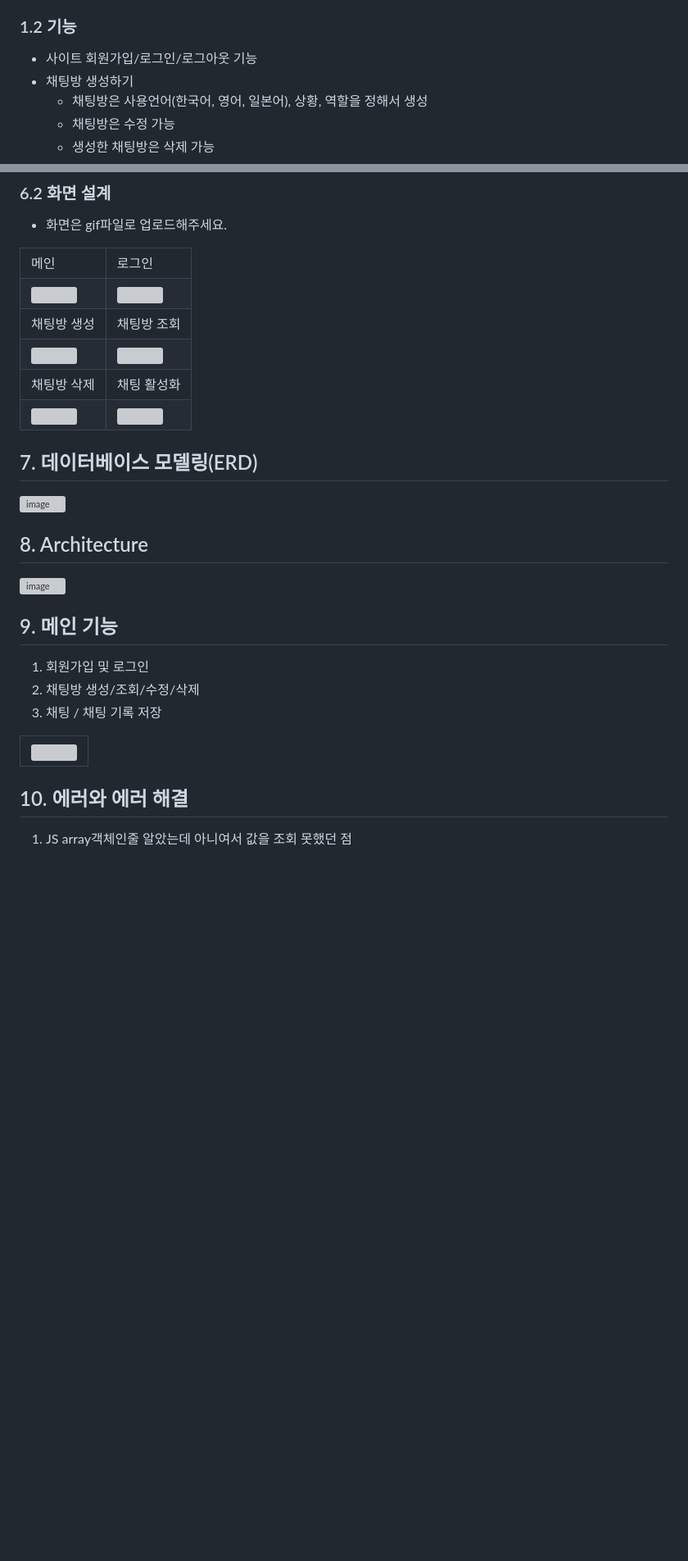
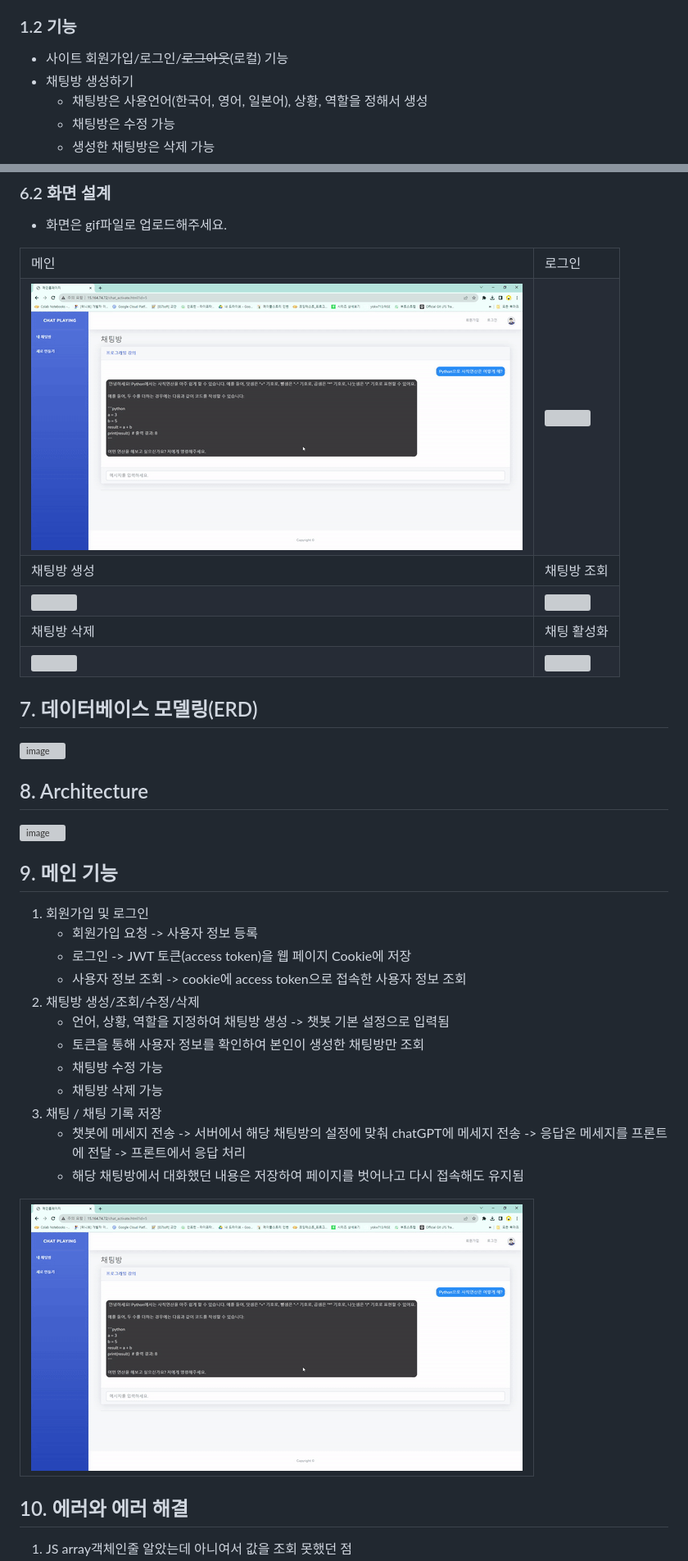
Before and after one commit to Ko-udon/Django_ChatBot, a Markdown page: README.md, 2 parts joined by grey strips. Shown at 82% size. Rendered like a GitHub page; blank space fills up the shorter version; grey boxes are pictures that could not be loaded.

Commit message:
Update README.md
메인기능 정리

```diff
--- a/README.md
+++ b/README.md
@@ -16,7 +16,7 @@
 
 
 ### 1.2 기능
-- 사이트 회원가입/로그인/로그아웃 기능
+- 사이트 회원가입/로그인/~~로그아웃~~(로컬) 기능
 - 채팅방 생성하기
 	- 채팅방은 사용언어(한국어, 영어, 일본어), 상황, 역할을 정해서 생성
  	- 채팅방은 수정 가능
@@ -209,7 +209,7 @@ https://ovenapp.io/view/qLV1Sb2auwmPikx0rBvP7I9le9V22ByD/
         </tr>
         <tr>
             <td>
-		<img src="readme_resource/a/a-main.png" >
+		<img src="readme_resource/gif-save_chat.gif" >
             </td>
             <td>
                 <img src="readme_resource/monitor/gif-login.gif" >
@@ -254,13 +254,23 @@ https://ovenapp.io/view/qLV1Sb2auwmPikx0rBvP7I9le9V22ByD/
 
 ## 9. 메인 기능
 1. 회원가입 및 로그인
+   - 회원가입 요청 -> 사용자 정보 등록
+   - 로그인 -> JWT 토큰(access token)을 웹 페이지 Cookie에 저장
+   - 사용자 정보 조회 -> cookie에 access token으로 접속한 사용자 정보 조회
 2. 채팅방 생성/조회/수정/삭제
+   - 언어, 상황, 역할을 지정하여 채팅방 생성 -> 챗봇 기본 설정으로 입력됨
+   - 토큰을 통해 사용자 정보를 확인하여 본인이 생성한 채팅방만 조회
+   - 채팅방 수정 가능
+   - 채팅방 삭제 가능
 3. 채팅 / 채팅 기록 저장
+   - 챗봇에 메세지 전송 -> 서버에서 해당 채팅방의 설정에 맞춰 chatGPT에 메세지 전송 -> 응답온 메세지를 프론트에 전달 -> 프론트에서 응답 처리
+   - 해당 채팅방에서 대화했던 내용은 저장하여 페이지를 벗어나고 다시 접속해도 유지됨
+
 <table>
     <tbody>
         <tr>
             <td>
-		<img src="readme_resource/gif-save_chat.mp4" width="100%">
+		<img src="readme_resource/gif-save_chat.gif" width="100%">
             </td>
         </tr>
     </tbody>
```
Also changed, not shown: other parts of README.md (+4 -4 lines).
